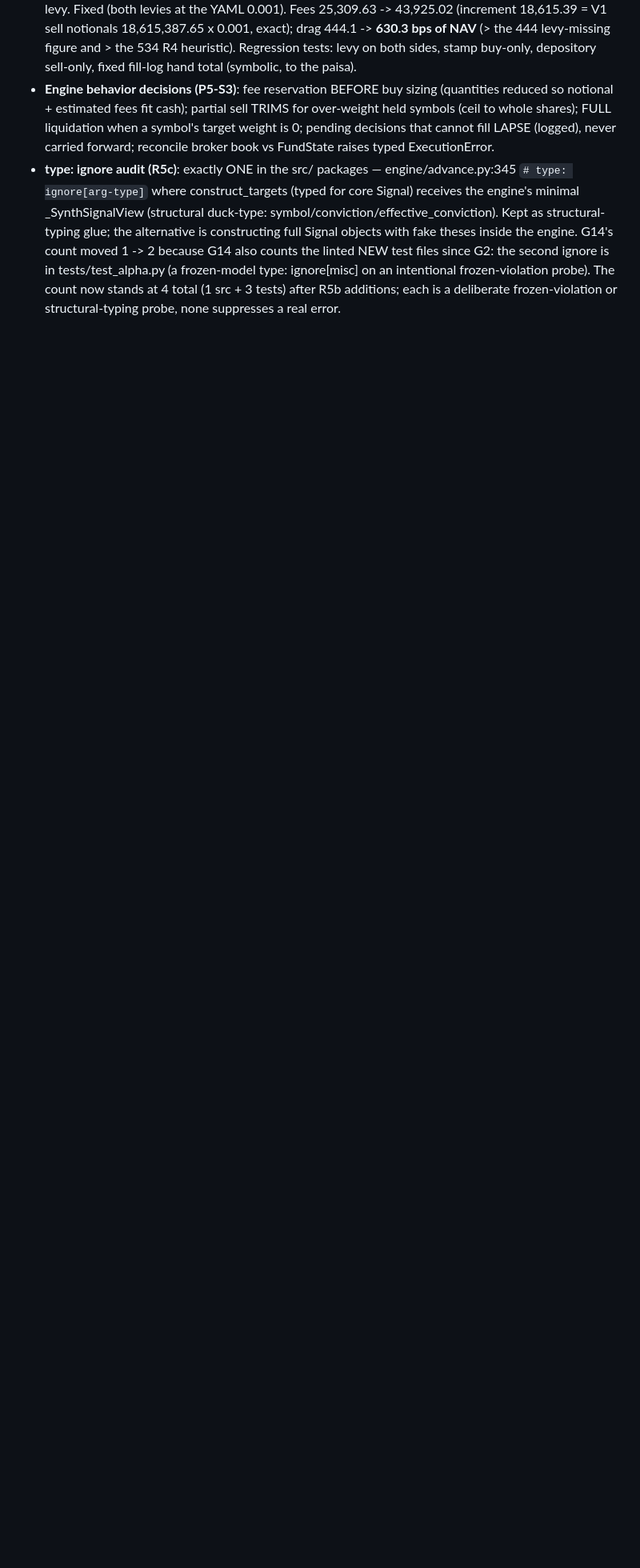
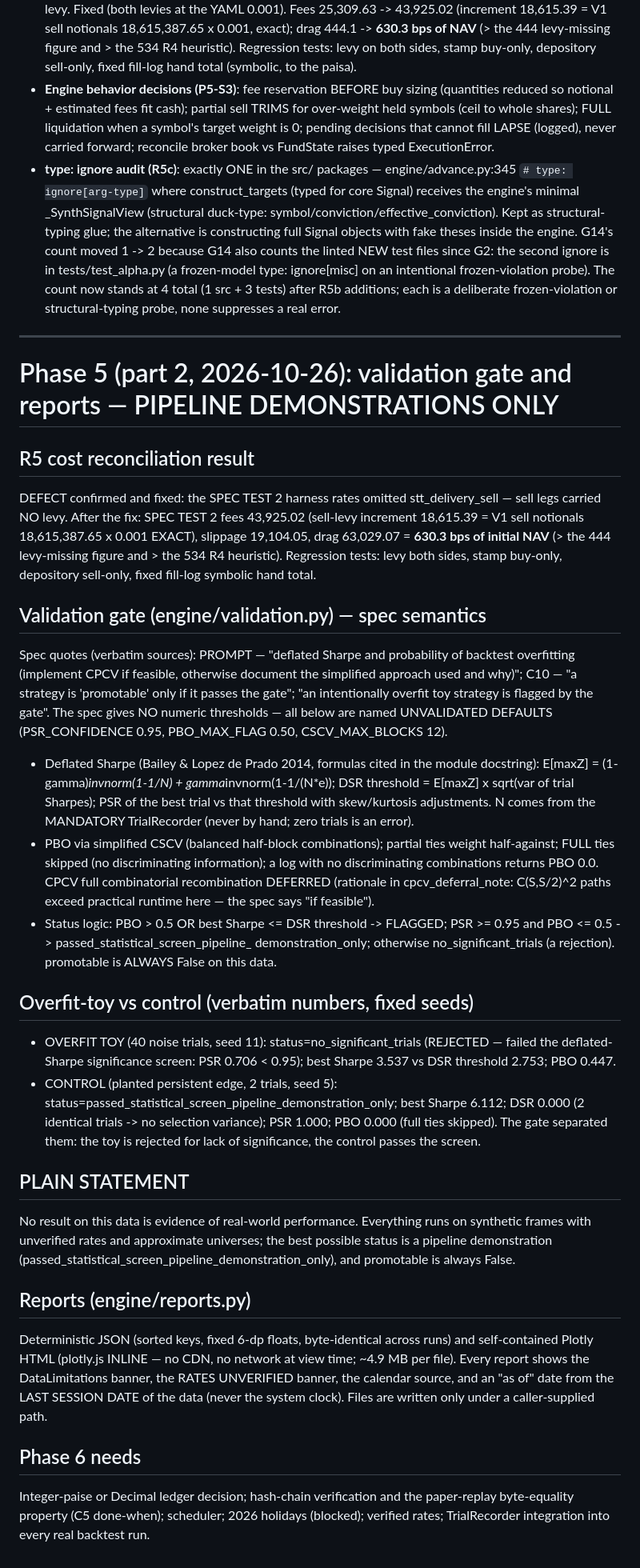
Before and after one commit to varunpadia2005/NiveshDristii, a Markdown page: docs/PROGRESS.md, the part around the change. Shown at 80% size. GitHub-like rendering; blank space fills up the shorter version.

Commit message:
docs: Phase 5 part 2 closeout (R5 result, gate semantics, toy/control numbers, reports)

```diff
--- a/docs/PROGRESS.md
+++ b/docs/PROGRESS.md
@@ -552,3 +552,79 @@ verified rates, integer minor units).
   (1 src + 3 tests) after R5b additions; each is a deliberate
   frozen-violation or structural-typing probe, none suppresses a real
   error.
+
+---
+
+# Phase 5 (part 2, 2026-10-26): validation gate and reports — PIPELINE DEMONSTRATIONS ONLY
+
+## R5 cost reconciliation result
+
+DEFECT confirmed and fixed: the SPEC TEST 2 harness rates omitted
+stt_delivery_sell — sell legs carried NO levy. After the fix: SPEC TEST 2
+fees 43,925.02 (sell-levy increment 18,615.39 = V1 sell notionals
+18,615,387.65 x 0.001 EXACT), slippage 19,104.05, drag 63,029.07 =
+**630.3 bps of initial NAV** (> the 444 levy-missing figure and > the 534
+R4 heuristic). Regression tests: levy both sides, stamp buy-only,
+depository sell-only, fixed fill-log symbolic hand total.
+
+## Validation gate (engine/validation.py) — spec semantics
+
+Spec quotes (verbatim sources): PROMPT — "deflated Sharpe and probability
+of backtest overfitting (implement CPCV if feasible, otherwise document
+the simplified approach used and why)"; C10 — "a strategy is 'promotable'
+only if it passes the gate"; "an intentionally overfit toy strategy is
+flagged by the gate". The spec gives NO numeric thresholds — all below are
+named UNVALIDATED DEFAULTS (PSR_CONFIDENCE 0.95, PBO_MAX_FLAG 0.50,
+CSCV_MAX_BLOCKS 12).
+
+- Deflated Sharpe (Bailey & Lopez de Prado 2014, formulas cited in the
+  module docstring): E[maxZ] = (1-gamma)*invnorm(1-1/N) +
+  gamma*invnorm(1-1/(N*e)); DSR threshold = E[maxZ] x sqrt(var of trial
+  Sharpes); PSR of the best trial vs that threshold with skew/kurtosis
+  adjustments. N comes from the MANDATORY TrialRecorder (never by hand;
+  zero trials is an error).
+- PBO via simplified CSCV (balanced half-block combinations); partial ties
+  weight half-against; FULL ties skipped (no discriminating information);
+  a log with no discriminating combinations returns PBO 0.0. CPCV full
+  combinatorial recombination DEFERRED (rationale in cpcv_deferral_note:
+  C(S,S/2)^2 paths exceed practical runtime here — the spec says "if
+  feasible").
+- Status logic: PBO > 0.5 OR best Sharpe <= DSR threshold -> FLAGGED;
+  PSR >= 0.95 and PBO <= 0.5 -> passed_statistical_screen_pipeline_
+  demonstration_only; otherwise no_significant_trials (a rejection).
+  promotable is ALWAYS False on this data.
+
+## Overfit-toy vs control (verbatim numbers, fixed seeds)
+
+- OVERFIT TOY (40 noise trials, seed 11): status=no_significant_trials
+  (REJECTED — failed the deflated-Sharpe significance screen: PSR 0.706 <
+  0.95); best Sharpe 3.537 vs DSR threshold 2.753; PBO 0.447.
+- CONTROL (planted persistent edge, 2 trials, seed 5):
+  status=passed_statistical_screen_pipeline_demonstration_only; best
+  Sharpe 6.112; DSR 0.000 (2 identical trials -> no selection variance);
+  PSR 1.000; PBO 0.000 (full ties skipped). The gate separated them: the
+  toy is rejected for lack of significance, the control passes the screen.
+
+## PLAIN STATEMENT
+
+No result on this data is evidence of real-world performance. Everything
+runs on synthetic frames with unverified rates and approximate universes;
+the best possible status is a pipeline demonstration
+(passed_statistical_screen_pipeline_demonstration_only), and promotable is
+always False.
+
+## Reports (engine/reports.py)
+
+Deterministic JSON (sorted keys, fixed 6-dp floats, byte-identical across
+runs) and self-contained Plotly HTML (plotly.js INLINE — no CDN, no
+network at view time; ~4.9 MB per file). Every report shows the
+DataLimitations banner, the RATES UNVERIFIED banner, the calendar source,
+and an "as of" date from the LAST SESSION DATE of the data (never the
+system clock). Files are written only under a caller-supplied path.
+
+## Phase 6 needs
+
+Integer-paise or Decimal ledger decision; hash-chain verification and the
+paper-replay byte-equality property (C5 done-when); scheduler; 2026
+holidays (blocked); verified rates; TrialRecorder integration into every
+real backtest run.
```
